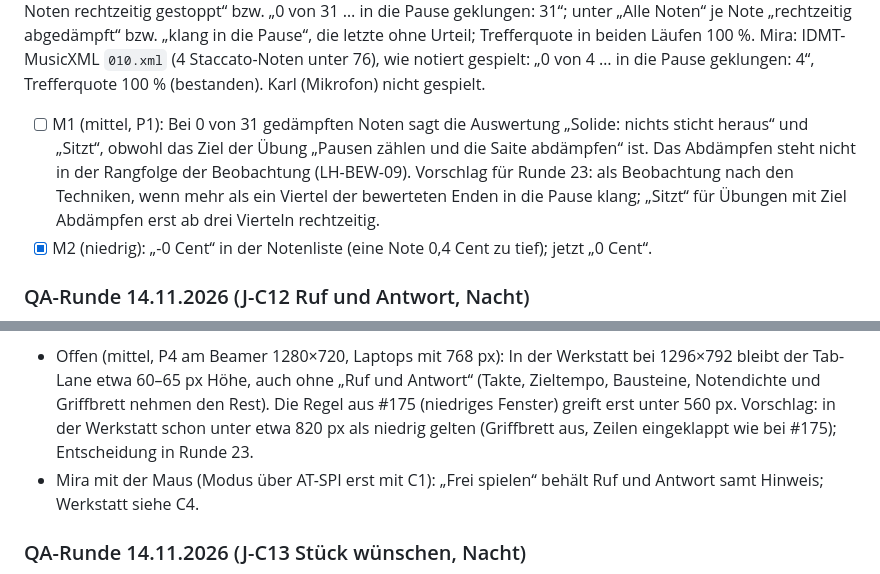
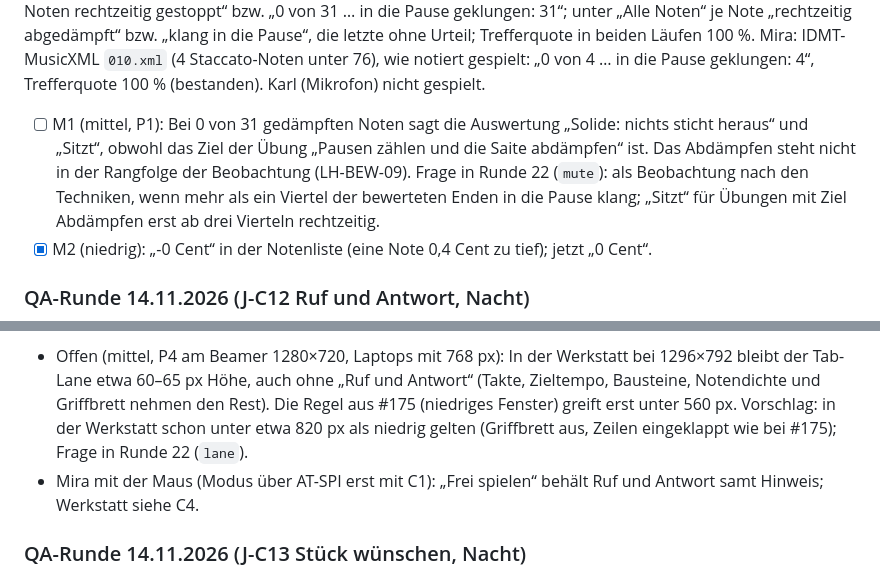
Before and after one commit to shrippen/kontra, a Markdown page: planung/ROADMAP.md, 2 parts joined by grey strips. Rendered like a GitHub page.

Commit message:
Point both open questions to round 22
Review #338: the roadmap said round 23 while the questions went into
the still unanswered round 22.

Co-Authored-By: Claude Opus 5.5 <noreply@anthropic.com>

```diff
--- a/planung/ROADMAP.md
+++ b/planung/ROADMAP.md
@@ -1010,7 +1010,7 @@ gestoppt“ bzw. „0 von 31 … in die Pause geklungen: 31“; unter „Alle No
 
 - [ ] M1 (mittel, P1): Bei 0 von 31 gedämpften Noten sagt die Auswertung „Solide: nichts sticht heraus“ und „Sitzt“,
   obwohl das Ziel der Übung „Pausen zählen und die Saite abdämpfen“ ist. Das Abdämpfen steht nicht in der Rangfolge
-  der Beobachtung (LH-BEW-09). Vorschlag für Runde 23: als Beobachtung nach den Techniken, wenn mehr als ein Viertel
+  der Beobachtung (LH-BEW-09). Frage in Runde 22 (`mute`): als Beobachtung nach den Techniken, wenn mehr als ein Viertel
   der bewerteten Enden in die Pause klang; „Sitzt“ für Übungen mit Ziel Abdämpfen erst ab drei Vierteln rechtzeitig.
 - [x] M2 (niedrig): „-0 Cent“ in der Notenliste (eine Note 0,4 Cent zu tief); jetzt „0 Cent“.
 
@@ -1037,7 +1037,7 @@ erscheint die Tab.
 - Offen (mittel, P4 am Beamer 1280×720, Laptops mit 768 px): In der Werkstatt bei 1296×792 bleibt der Tab-Lane etwa
   60–65 px Höhe, auch ohne „Ruf und Antwort“ (Takte, Zieltempo, Bausteine, Notendichte und Griffbrett nehmen den
   Rest). Die Regel aus #175 (niedriges Fenster) greift erst unter 560 px. Vorschlag: in der Werkstatt schon unter
-  etwa 820 px als niedrig gelten (Griffbrett aus, Zeilen eingeklappt wie bei #175); Entscheidung in Runde 23.
+  etwa 820 px als niedrig gelten (Griffbrett aus, Zeilen eingeklappt wie bei #175); Frage in Runde 22 (`lane`).
 - Mira mit der Maus (Modus über AT-SPI erst mit C1): „Frei spielen“ behält Ruf und Antwort samt Hinweis; Werkstatt
   siehe C4.
 
```
